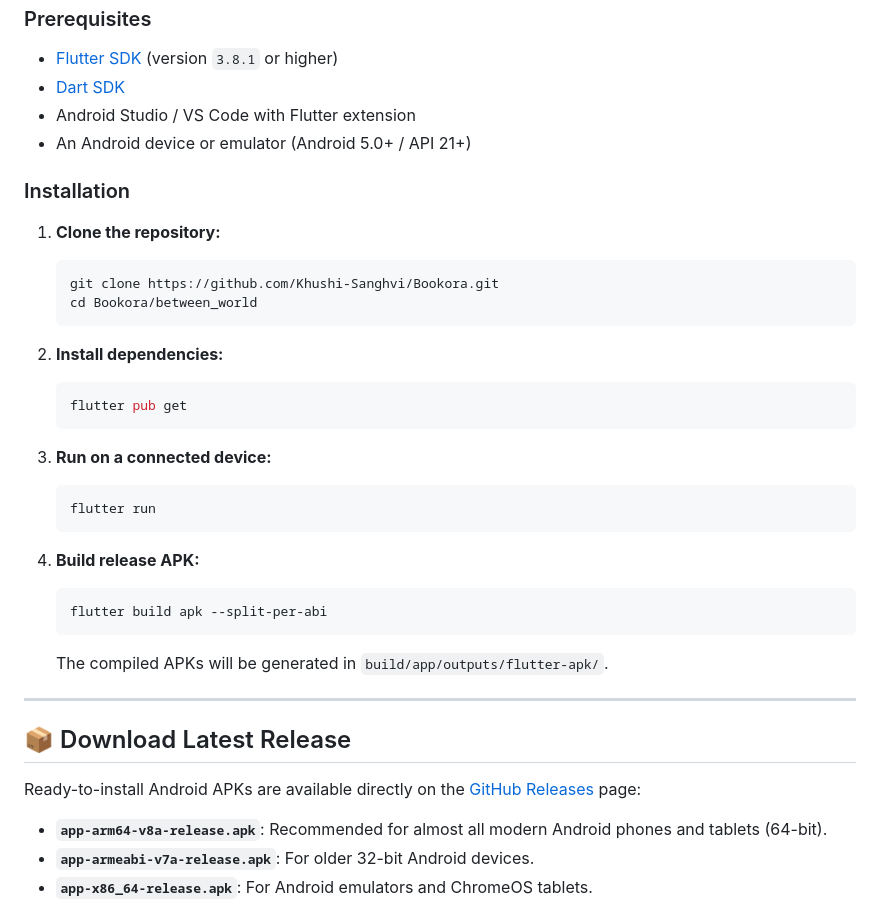
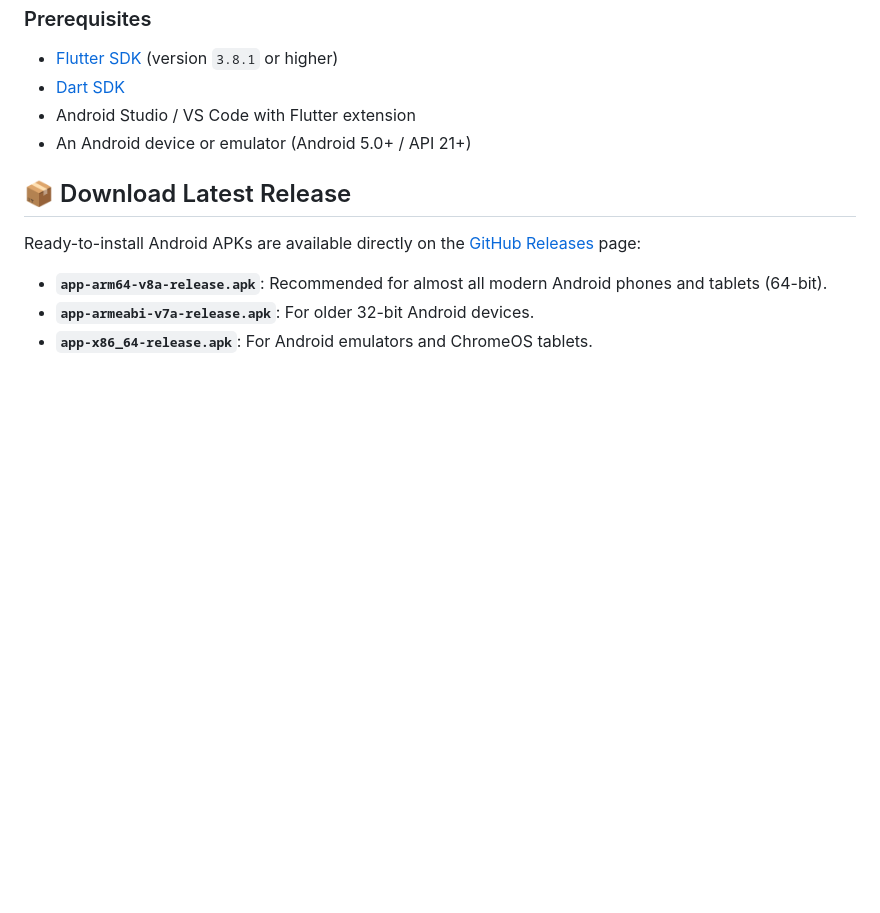
Before and after one commit to Khushi-Sanghvi/Bookora, a Markdown page: README.md, the part around the change. Rendered like a GitHub page; blank space fills up the shorter version.

````diff
--- a/README.md
+++ b/README.md
@@ -101,32 +101,6 @@ Bookora is designed from the ground up to feel like walking into a candlelit Vic
 - Android Studio / VS Code with Flutter extension
 - An Android device or emulator (Android 5.0+ / API 21+)
 
-### Installation
-
-1. **Clone the repository:**
-   ```bash
-   git clone https://github.com/Khushi-Sanghvi/Bookora.git
-   cd Bookora/between_world
-   ```
-
-2. **Install dependencies:**
-   ```bash
-   flutter pub get
-   ```
-
-3. **Run on a connected device:**
-   ```bash
-   flutter run
-   ```
-
-4. **Build release APK:**
-   ```bash
-   flutter build apk --split-per-abi
-   ```
-   The compiled APKs will be generated in `build/app/outputs/flutter-apk/`.
-
----
-
 ## 📦 Download Latest Release
 
 Ready-to-install Android APKs are available directly on the [GitHub Releases](https://github.com/Khushi-Sanghvi/Bookora/releases/latest) page:
````
